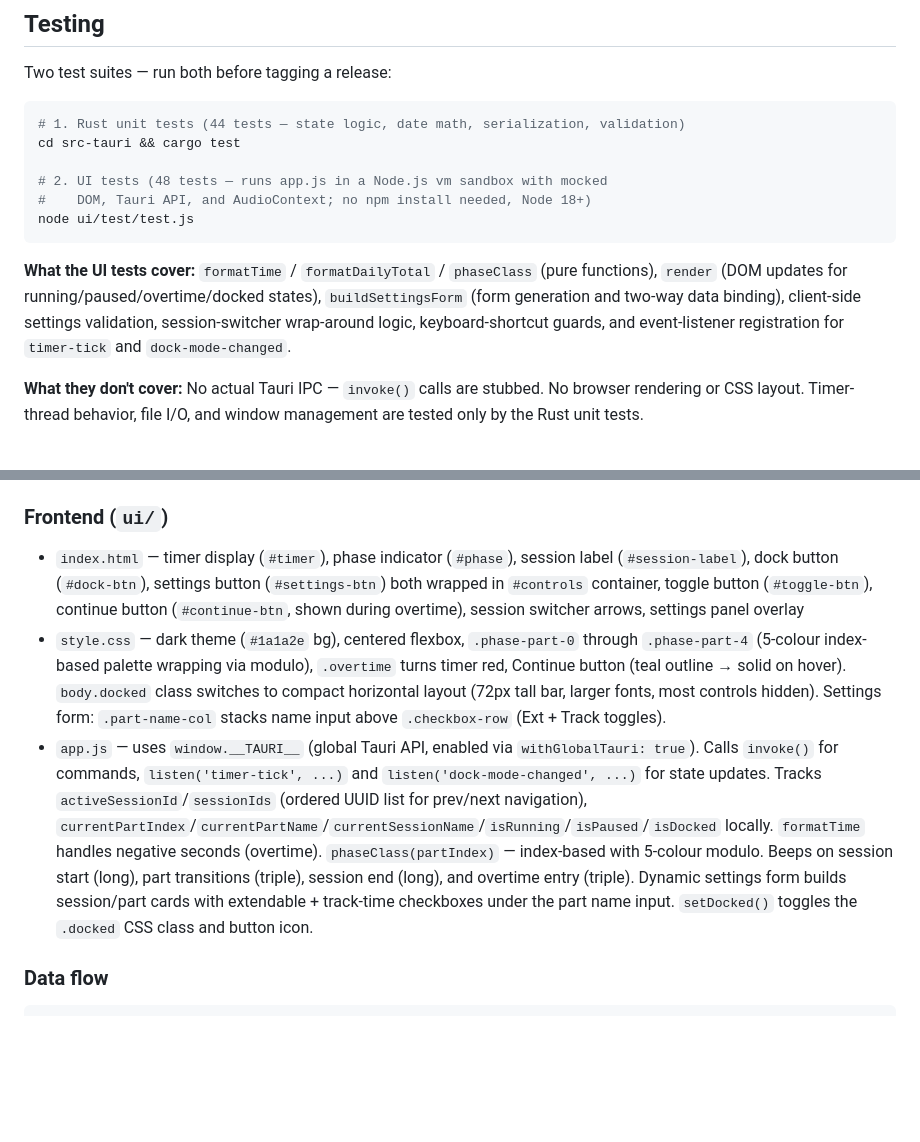
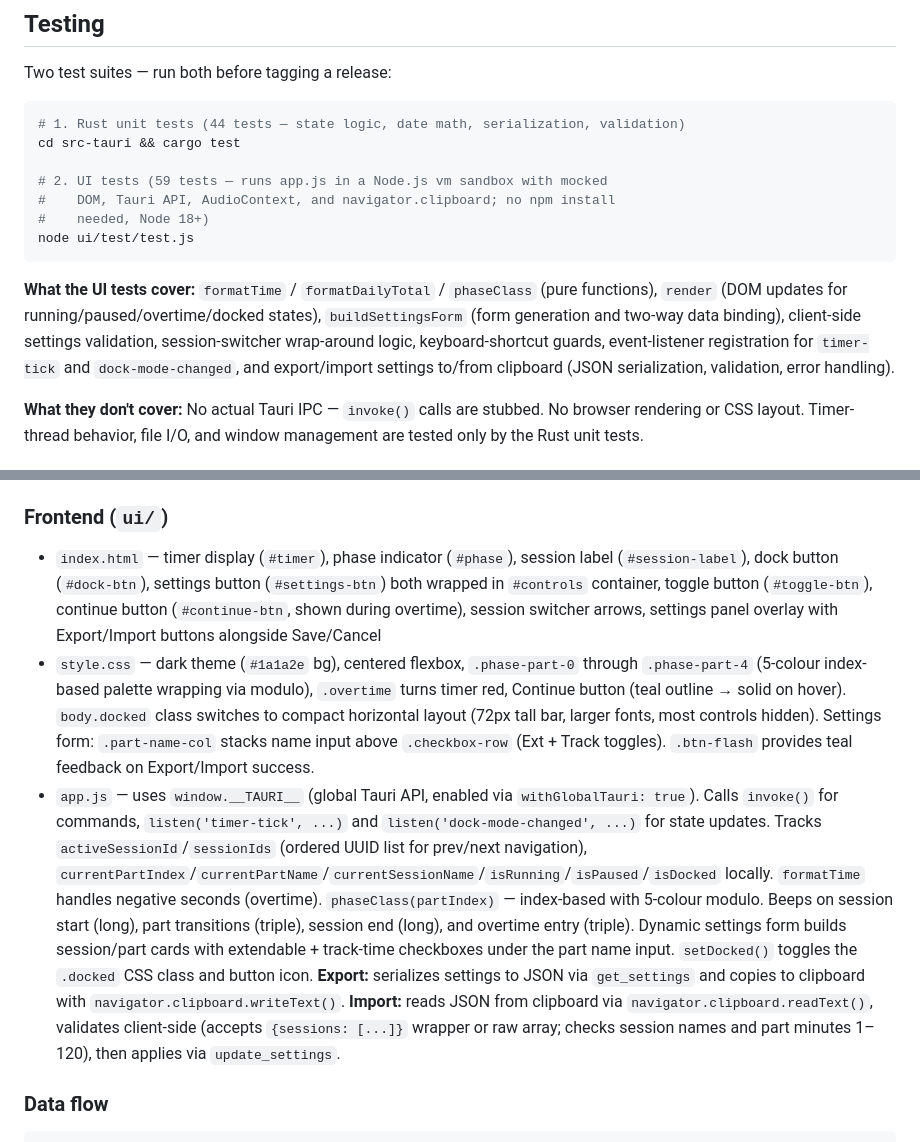
Before and after one commit to 12ff54e/pomodoro, a Markdown page: CLAUDE.md, 2 parts joined by grey strips. Rendered like a GitHub page; blank space fills up the shorter version.

Commit message:
docs: update CLAUDE.md for export/import feature
- Update UI test count from 48 to 59
- Document Export/Import buttons in settings panel HTML
- Document navigator.clipboard usage in app.js
- Document .btn-flash CSS class

Co-Authored-By: Claude <noreply@anthropic.com>

````diff
--- a/CLAUDE.md
+++ b/CLAUDE.md
@@ -30,12 +30,13 @@ Two test suites — run both before tagging a release:
 # 1. Rust unit tests (44 tests — state logic, date math, serialization, validation)
 cd src-tauri && cargo test
 
-# 2. UI tests (48 tests — runs app.js in a Node.js vm sandbox with mocked
-#    DOM, Tauri API, and AudioContext; no npm install needed, Node 18+)
+# 2. UI tests (59 tests — runs app.js in a Node.js vm sandbox with mocked
+#    DOM, Tauri API, AudioContext, and navigator.clipboard; no npm install
+#    needed, Node 18+)
 node ui/test/test.js
 ```
 
-**What the UI tests cover:** `formatTime` / `formatDailyTotal` / `phaseClass` (pure functions), `render` (DOM updates for running/paused/overtime/docked states), `buildSettingsForm` (form generation and two-way data binding), client-side settings validation, session-switcher wrap-around logic, keyboard-shortcut guards, and event-listener registration for `timer-tick` and `dock-mode-changed`.
+**What the UI tests cover:** `formatTime` / `formatDailyTotal` / `phaseClass` (pure functions), `render` (DOM updates for running/paused/overtime/docked states), `buildSettingsForm` (form generation and two-way data binding), client-side settings validation, session-switcher wrap-around logic, keyboard-shortcut guards, event-listener registration for `timer-tick` and `dock-mode-changed`, and export/import settings to/from clipboard (JSON serialization, validation, error handling).
 
 **What they don't cover:** No actual Tauri IPC — `invoke()` calls are stubbed. No browser rendering or CSS layout. Timer-thread behavior, file I/O, and window management are tested only by the Rust unit tests.
 
@@ -108,9 +109,9 @@ Pomodoro desktop clock built with Rust + Tauri v2. Vanilla HTML/CSS/JS frontend
 
 ### Frontend (`ui/`)
 
-- `index.html` — timer display (`#timer`), phase indicator (`#phase`), session label (`#session-label`), dock button (`#dock-btn`), settings button (`#settings-btn`) both wrapped in `#controls` container, toggle button (`#toggle-btn`), continue button (`#continue-btn`, shown during overtime), session switcher arrows, settings panel overlay
-- `style.css` — dark theme (`#1a1a2e` bg), centered flexbox, `.phase-part-0` through `.phase-part-4` (5-colour index-based palette wrapping via modulo), `.overtime` turns timer red, Continue button (teal outline → solid on hover). `body.docked` class switches to compact horizontal layout (72px tall bar, larger fonts, most controls hidden). Settings form: `.part-name-col` stacks name input above `.checkbox-row` (Ext + Track toggles).
-- `app.js` — uses `window.__TAURI__` (global Tauri API, enabled via `withGlobalTauri: true`). Calls `invoke()` for commands, `listen('timer-tick', ...)` and `listen('dock-mode-changed', ...)` for state updates. Tracks `activeSessionId`/`sessionIds` (ordered UUID list for prev/next navigation), `currentPartIndex`/`currentPartName`/`currentSessionName`/`isRunning`/`isPaused`/`isDocked` locally. `formatTime` handles negative seconds (overtime). `phaseClass(partIndex)` — index-based with 5-colour modulo. Beeps on session start (long), part transitions (triple), session end (long), and overtime entry (triple). Dynamic settings form builds session/part cards with extendable + track-time checkboxes under the part name input. `setDocked()` toggles the `.docked` CSS class and button icon.
+- `index.html` — timer display (`#timer`), phase indicator (`#phase`), session label (`#session-label`), dock button (`#dock-btn`), settings button (`#settings-btn`) both wrapped in `#controls` container, toggle button (`#toggle-btn`), continue button (`#continue-btn`, shown during overtime), session switcher arrows, settings panel overlay with Export/Import buttons alongside Save/Cancel
+- `style.css` — dark theme (`#1a1a2e` bg), centered flexbox, `.phase-part-0` through `.phase-part-4` (5-colour index-based palette wrapping via modulo), `.overtime` turns timer red, Continue button (teal outline → solid on hover). `body.docked` class switches to compact horizontal layout (72px tall bar, larger fonts, most controls hidden). Settings form: `.part-name-col` stacks name input above `.checkbox-row` (Ext + Track toggles). `.btn-flash` provides teal feedback on Export/Import success.
+- `app.js` — uses `window.__TAURI__` (global Tauri API, enabled via `withGlobalTauri: true`). Calls `invoke()` for commands, `listen('timer-tick', ...)` and `listen('dock-mode-changed', ...)` for state updates. Tracks `activeSessionId`/`sessionIds` (ordered UUID list for prev/next navigation), `currentPartIndex`/`currentPartName`/`currentSessionName`/`isRunning`/`isPaused`/`isDocked` locally. `formatTime` handles negative seconds (overtime). `phaseClass(partIndex)` — index-based with 5-colour modulo. Beeps on session start (long), part transitions (triple), session end (long), and overtime entry (triple). Dynamic settings form builds session/part cards with extendable + track-time checkboxes under the part name input. `setDocked()` toggles the `.docked` CSS class and button icon. **Export:** serializes settings to JSON via `get_settings` and copies to clipboard with `navigator.clipboard.writeText()`. **Import:** reads JSON from clipboard via `navigator.clipboard.readText()`, validates client-side (accepts `{sessions: [...]}` wrapper or raw array; checks session names and part minutes 1–120), then applies via `update_settings`.
 
 ### Data flow
 
````
